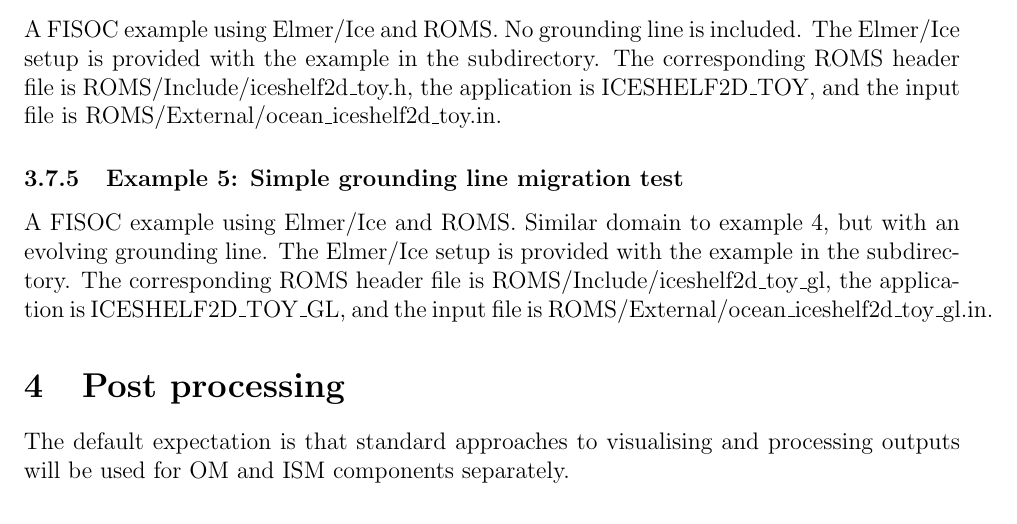
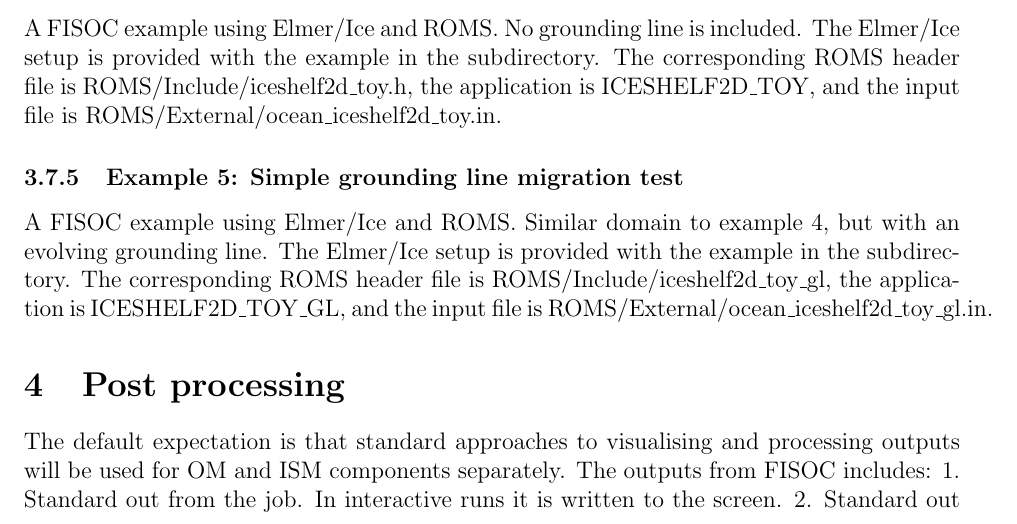
Before and after one commit to RupertGladstone/FISOC, a LaTeX document (doc/FISOC_manual.tex): part of page 18 of 24, cut so that both start at the same text. Compiled offline with pdfLaTeX.

Commit message:
Update FISOC_manual.tex
Introduce the output files from FISOC in the post-processing section.

```diff
--- a/doc/FISOC_manual.tex
+++ b/doc/FISOC_manual.tex
@@ -1096,7 +1096,11 @@ and the input file is ROMS/External/ocean\_iceshelf2d\_toy\_gl.in.
 \section{Post processing}
 The default expectation is that standard approaches to visualising and
 processing outputs will be used for OM and ISM components separately.
-
+The outputs from FISOC includes:
+1. Standard out from the job.  In interactive runs it is written to the screen.
+2. Standard out from the ice model.  This is redirected to a file named in the FISOC_config file.
+3. Standard out from the ocean model.  This is redirected to a file named in the FISOC_config file.
+4. ESMF log files (usually named PET*.log).
 FISOC can output basic netcdf files from the OM generic wrapper
 on the OM grid.
 FISOC can do this for both ISM and OM variables.
```
